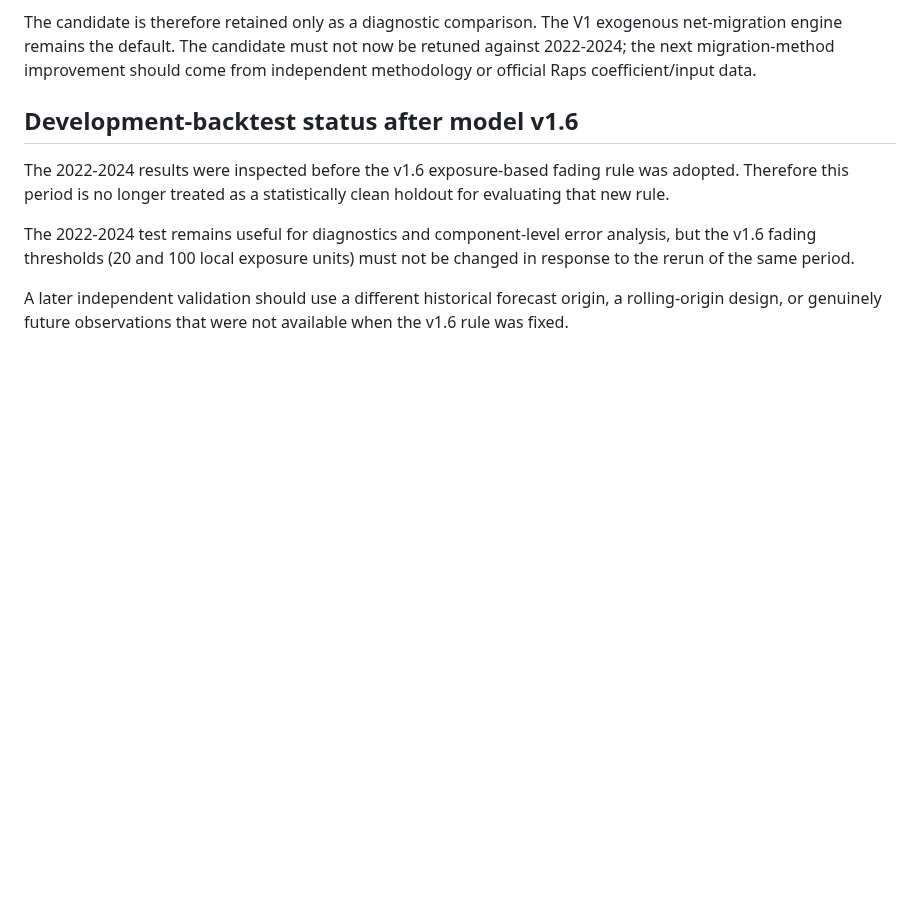
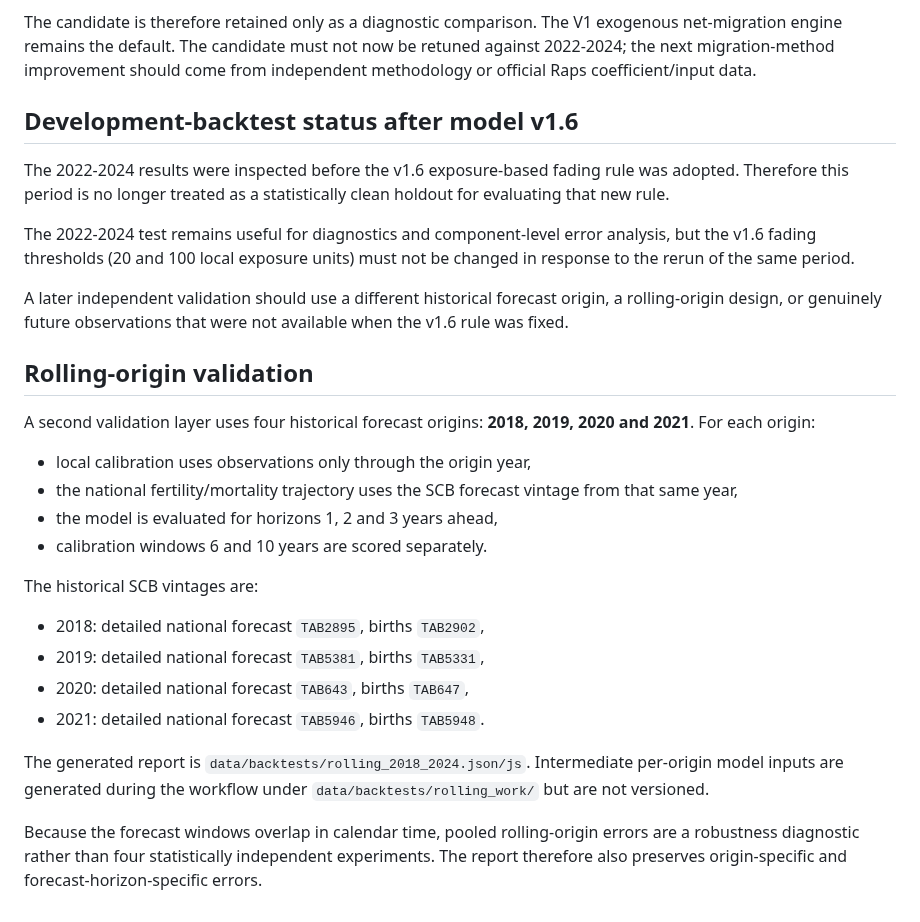
Before and after one commit to Lulea-statistik/Lulea-befolkningsprognos-raps, a Markdown page: docs/VALIDATION.md, the part around the change. GitHub-like rendering; blank space fills up the shorter version.

Commit message:
Document vintage-correct rolling-origin validation

```diff
--- a/docs/VALIDATION.md
+++ b/docs/VALIDATION.md
@@ -75,3 +75,23 @@ The 2022-2024 results were inspected before the v1.6 exposure-based fading rule
 The 2022-2024 test remains useful for diagnostics and component-level error analysis, but the v1.6 fading thresholds (20 and 100 local exposure units) must not be changed in response to the rerun of the same period.
 
 A later independent validation should use a different historical forecast origin, a rolling-origin design, or genuinely future observations that were not available when the v1.6 rule was fixed.
+
+## Rolling-origin validation
+
+A second validation layer uses four historical forecast origins: **2018, 2019, 2020 and 2021**. For each origin:
+
+- local calibration uses observations only through the origin year,
+- the national fertility/mortality trajectory uses the SCB forecast vintage from that same year,
+- the model is evaluated for horizons 1, 2 and 3 years ahead,
+- calibration windows 6 and 10 years are scored separately.
+
+The historical SCB vintages are:
+
+- 2018: detailed national forecast `TAB2895`, births `TAB2902`,
+- 2019: detailed national forecast `TAB5381`, births `TAB5331`,
+- 2020: detailed national forecast `TAB643`, births `TAB647`,
+- 2021: detailed national forecast `TAB5946`, births `TAB5948`.
+
+The generated report is `data/backtests/rolling_2018_2024.json/js`. Intermediate per-origin model inputs are generated during the workflow under `data/backtests/rolling_work/` but are not versioned.
+
+Because the forecast windows overlap in calendar time, pooled rolling-origin errors are a robustness diagnostic rather than four statistically independent experiments. The report therefore also preserves origin-specific and forecast-horizon-specific errors.
```
